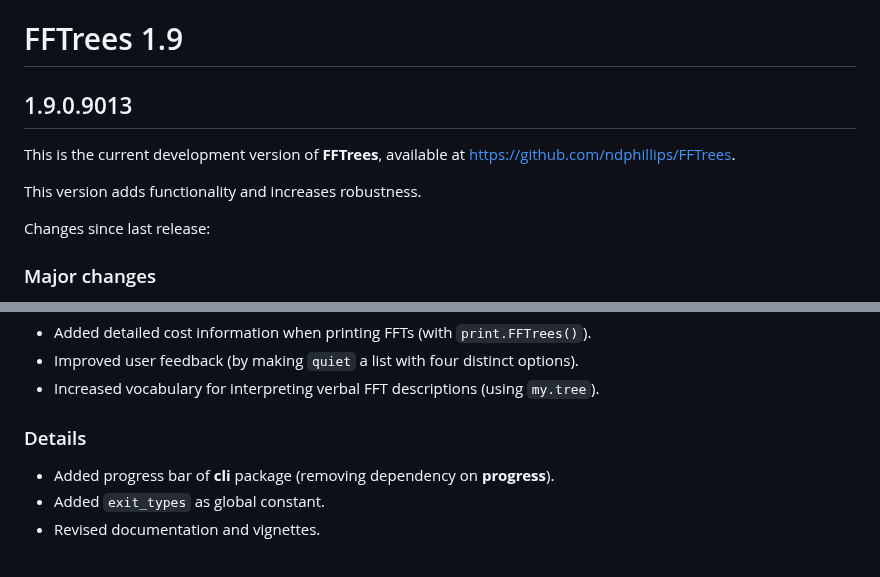
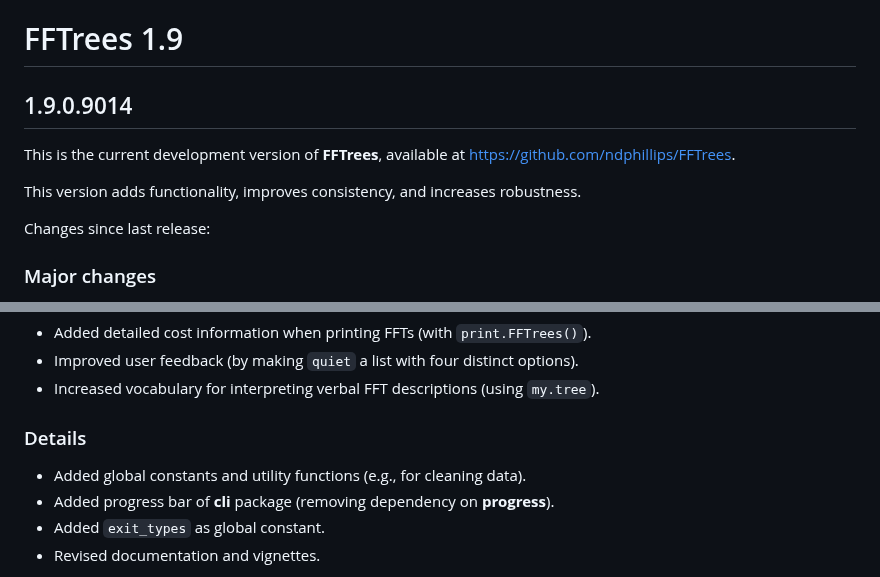
Before and after one commit to ndphillips/FFTrees, a Markdown page: NEWS.md, 2 parts joined by grey strips. GitHub-like rendering.

Commit message:
update NEWS

```diff
--- a/NEWS.md
+++ b/NEWS.md
@@ -1,13 +1,13 @@
 
 # FFTrees 1.9
 
-## 1.9.0.9013
+## 1.9.0.9014
 
 This is the current development version of **FFTrees**, available at <https://github.com/ndphillips/FFTrees>.
 
 <!-- Log of changes: -->
 
-This version adds functionality and increases robustness.
+This version adds functionality, improves consistency, and increases robustness.
 
 Changes since last release:
 
@@ -36,6 +36,7 @@ Changes since last release:
 
 ### Details
 
+- Added global constants and utility functions (e.g., for cleaning data).
 - Added progress bar of **cli** package (removing dependency on **progress**).
 - Added `exit_types` as global constant.
 - Revised documentation and vignettes.
```
Also changed, not shown: other parts of NEWS.md (+1 -1 lines).
